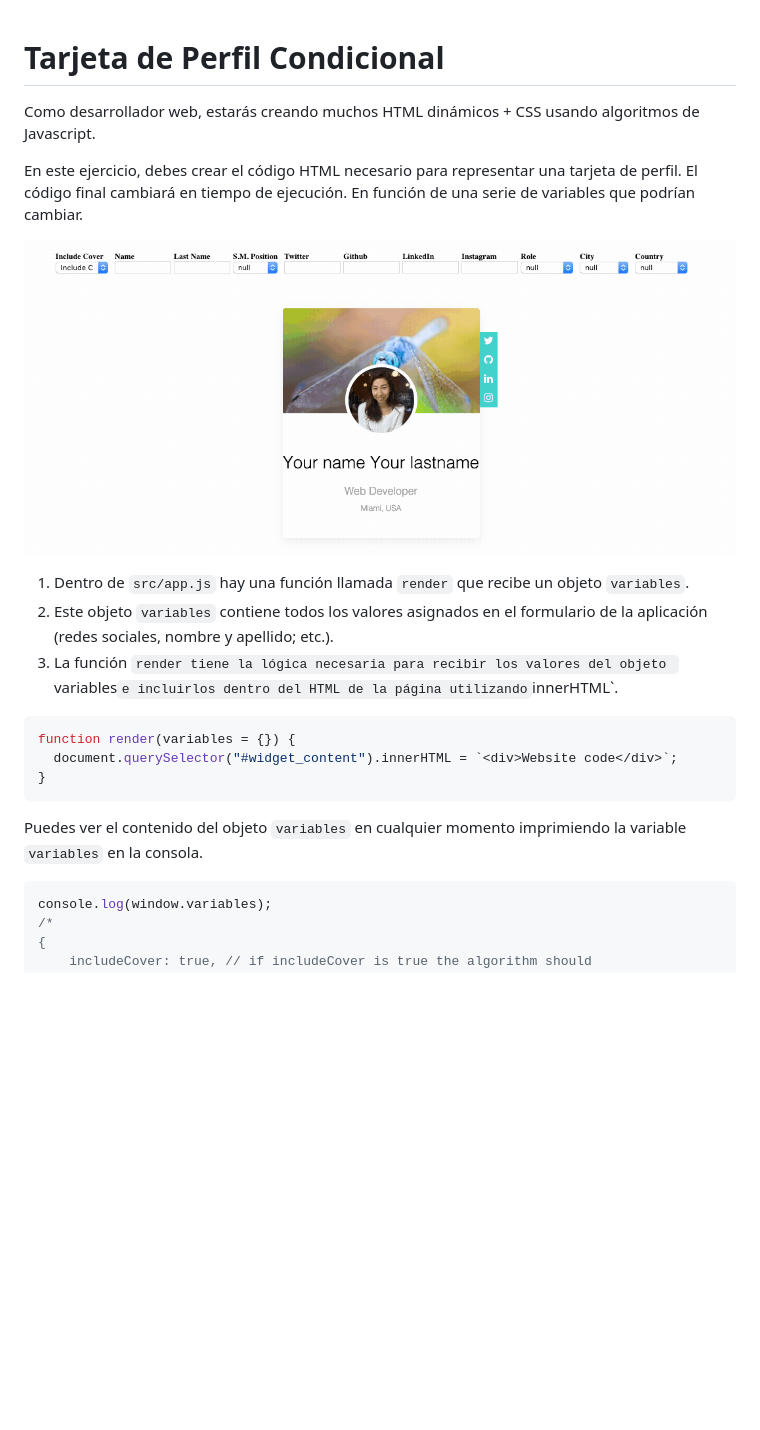
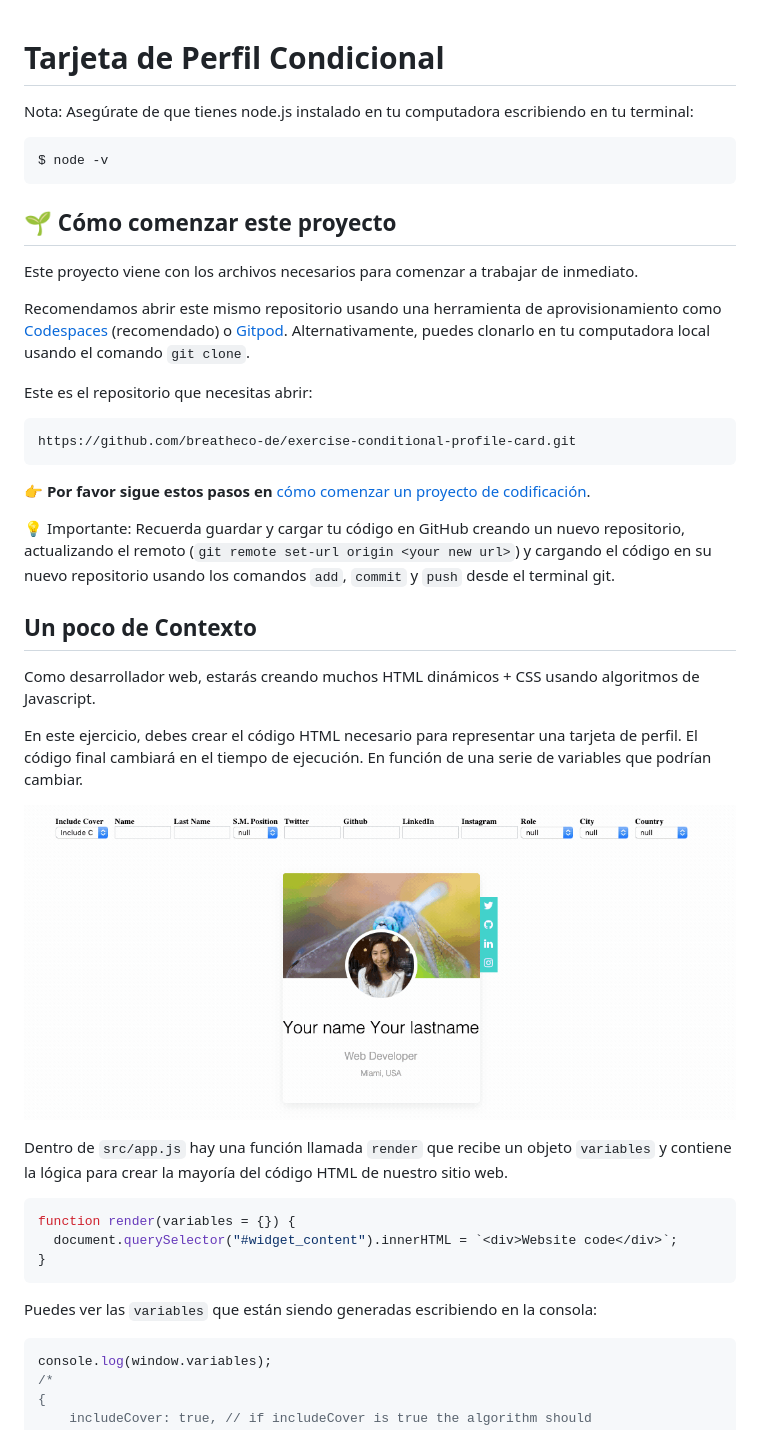
Before and after one commit to breatheco-de/exercise-conditional-profile-card, a Markdown page: README.es.md, the part around one of its changes. Rendered like a GitHub page; blank space fills up the shorter version.

````diff
--- a/README.es.md
+++ b/README.es.md
@@ -2,7 +2,31 @@
 # Tarjeta de Perfil Condicional
 <!--endhide-->
 
+Nota: Asegúrate de que tienes node.js instalado en tu computadora escribiendo en tu terminal:
+
+```bash
+$ node -v
+```
+
+## 🌱 Cómo comenzar este proyecto
+
+Este proyecto viene con los archivos necesarios para comenzar a trabajar de inmediato.
+
+Recomendamos abrir este mismo repositorio usando una herramienta de aprovisionamiento como [Codespaces](https://4geeks.com/lesson/what-is-github-codespaces) (recomendado) o [Gitpod](https://4geeks.com/es/lesson/como-utilizar-gitpod). Alternativamente, puedes clonarlo en tu computadora local usando el comando `git clone`.
+
+Este es el repositorio que necesitas abrir:
+
+```
+https://github.com/breatheco-de/exercise-conditional-profile-card.git
+```
+
+**👉 Por favor sigue estos pasos en** [cómo comenzar un proyecto de codificación](https://4geeks.com/lesson/how-to-start-a-project).
+
+💡 Importante: Recuerda guardar y cargar tu código en GitHub creando un nuevo repositorio, actualizando el remoto (`git remote set-url origin <your new url>`) y cargando el código en su nuevo repositorio usando los comandos `add`, `commit` y `push` desde el terminal git.
+
+## Un poco de Contexto
+
 Como desarrollador web, estarás creando muchos HTML dinámicos + CSS usando algoritmos de Javascript.
 
-En este ejercicio, debes crear el código HTML necesario para representar una tarjeta de perfil. El código final cambiará en tiempo de ejecución. En función de una serie de variables que podrían cambiar.
+En este ejercicio, debes crear el código HTML necesario para representar una tarjeta de perfil. El código final cambiará en el tiempo de ejecución. En función de una serie de variables que podrían cambiar.
 
@@ -10,7 +34,5 @@ En este ejercicio, debes crear el código HTML necesario para representar una ta
 
-1. Dentro de `src/app.js` hay una función llamada `render` que recibe un objeto `variables`.
-2. Este objeto `variables` contiene todos los valores asignados en el formulario de la aplicación (redes sociales, nombre y apellido; etc.).
-3. La función `render tiene la lógica necesaria para recibir los valores del objeto `variables` e incluirlos dentro del HTML de la página utilizando `innerHTML`.
+Dentro de `src/app.js` hay una función llamada `render` que recibe un objeto `variables` y contiene la lógica para crear la mayoría del código HTML de nuestro sitio web.
 
 ```js
 function render(variables = {}) {
@@ -18,7 +40,7 @@ function render(variables = {}) {
 }
 ```
 
-Puedes ver el contenido del objeto `variables` en cualquier momento imprimiendo la variable `variables` en la consola.
+Puedes ver las `variables` que están siendo generadas escribiendo en la consola:
 
 ```js
 console.log(window.variables);
````
Also changed, not shown: other parts of README.es.md (+27 -29 lines), README.md (+7 -2 lines).
